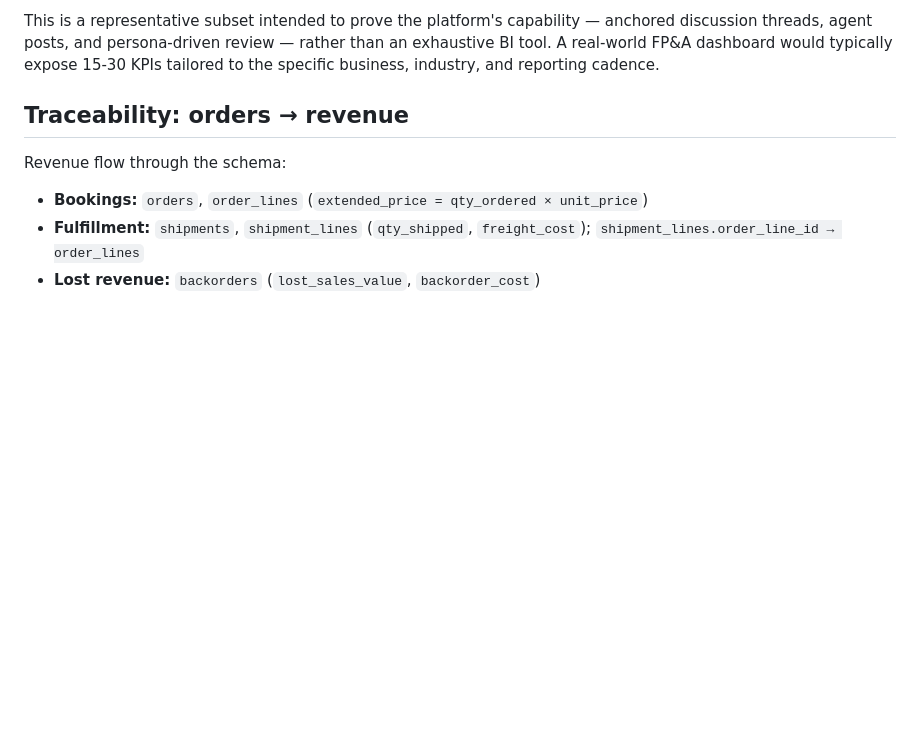
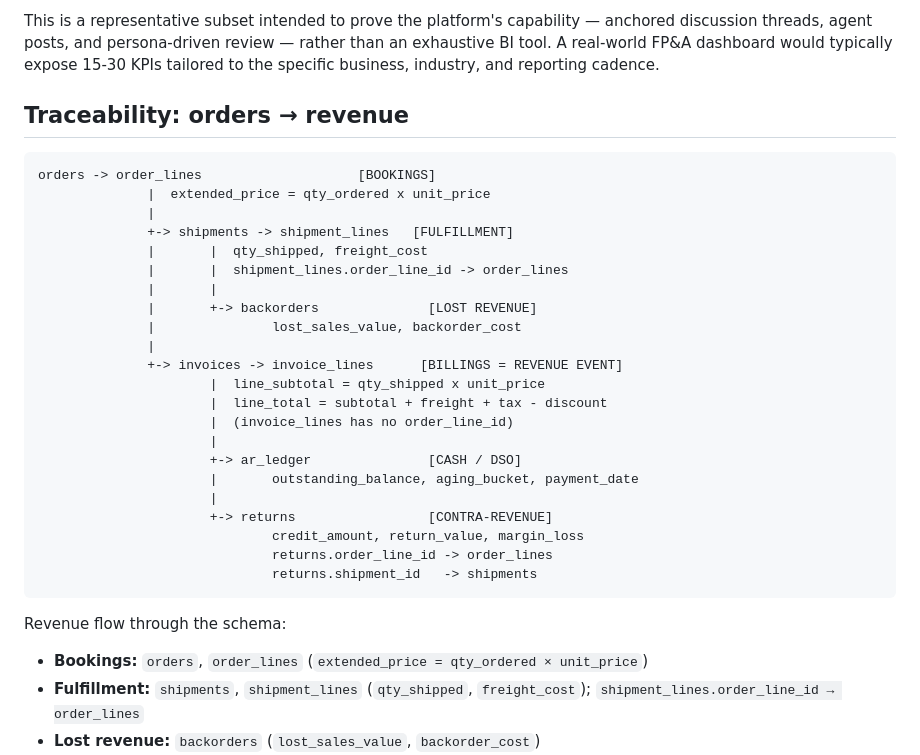
Before and after one commit to rlp-jym/zoomcamp-ai-dev-cohort-2026, a Markdown page: revenue_data_reliability/definitions.md, the part around the change. Drawn GitHub-style; blank space fills up the shorter version.

Commit message:
docs: restore traceability flow diagram in definitions

````diff
--- a/revenue_data_reliability/definitions.md
+++ b/revenue_data_reliability/definitions.md
@@ -46,6 +46,32 @@ than an exhaustive BI tool. A real-world FP&A dashboard would typically expose
 
 ## Traceability: orders → revenue
 
+```text
+orders -> order_lines                    [BOOKINGS]
+              |  extended_price = qty_ordered x unit_price
+              |
+              +-> shipments -> shipment_lines   [FULFILLMENT]
+              |       |  qty_shipped, freight_cost
+              |       |  shipment_lines.order_line_id -> order_lines
+              |       |
+              |       +-> backorders              [LOST REVENUE]
+              |               lost_sales_value, backorder_cost
+              |
+              +-> invoices -> invoice_lines      [BILLINGS = REVENUE EVENT]
+                      |  line_subtotal = qty_shipped x unit_price
+                      |  line_total = subtotal + freight + tax - discount
+                      |  (invoice_lines has no order_line_id)
+                      |
+                      +-> ar_ledger               [CASH / DSO]
+                      |       outstanding_balance, aging_bucket, payment_date
+                      |
+                      +-> returns                 [CONTRA-REVENUE]
+                              credit_amount, return_value, margin_loss
+                              returns.order_line_id -> order_lines
+                              returns.shipment_id   -> shipments
+```
+
+
 Revenue flow through the schema:
 
 - **Bookings:** `orders`, `order_lines` (`extended_price = qty_ordered × unit_price`)
````
